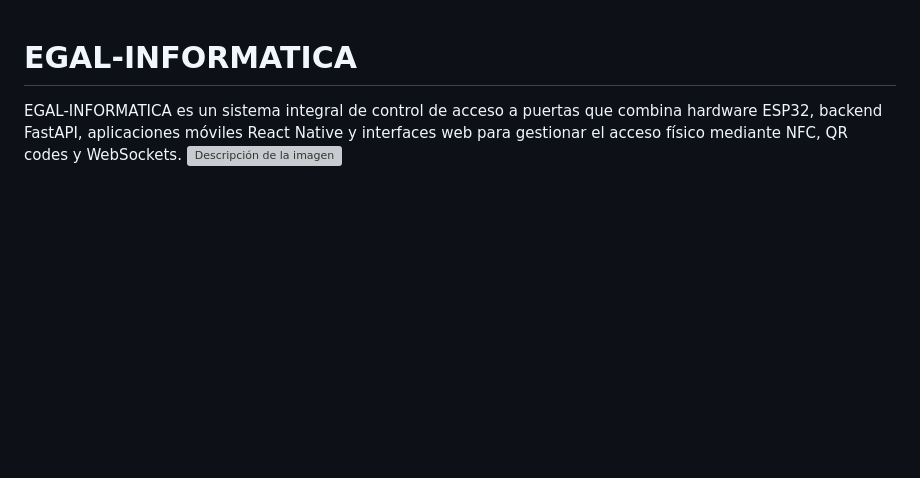
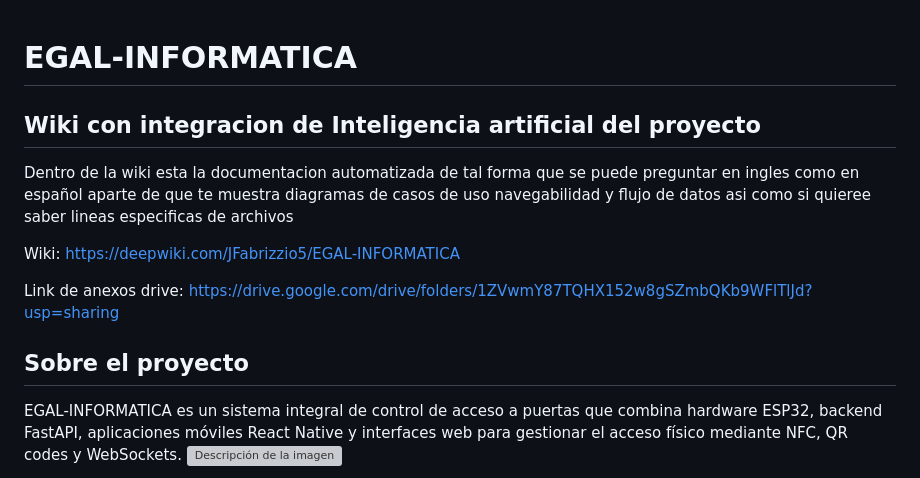
Before and after one commit to JFabrizzio5/EGAL-INFORMATICA, a Markdown page: README.md, the part around the change. Drawn GitHub-style; blank space fills up the shorter version; grey boxes are pictures that could not be loaded.

```diff
--- a/README.md
+++ b/README.md
@@ -1,6 +1,16 @@
 EGAL-INFORMATICA
 ================
+Wiki con integracion de Inteligencia artificial del proyecto
+--------------------
+Dentro de la wiki esta la documentacion automatizada de tal forma que se puede preguntar en ingles como en español aparte de que te muestra diagramas de casos de uso
+navegabilidad y flujo de datos asi como si quieree saber lineas especificas de archivos
 
+Wiki: https://deepwiki.com/JFabrizzio5/EGAL-INFORMATICA
+
+Link de anexos drive: https://drive.google.com/drive/folders/1ZVwmY87TQHX152w8gSZmbQKb9WFlTlJd?usp=sharing
+
+Sobre el proyecto
+--------------------
 EGAL-INFORMATICA es un sistema integral de control de acceso a puertas que combina hardware ESP32, backend FastAPI, aplicaciones móviles React Native y interfaces web para gestionar el acceso físico mediante NFC, QR codes y WebSockets.
 ![Descripción de la imagen](DiagramaFinalArquitectura.png)
 
```
